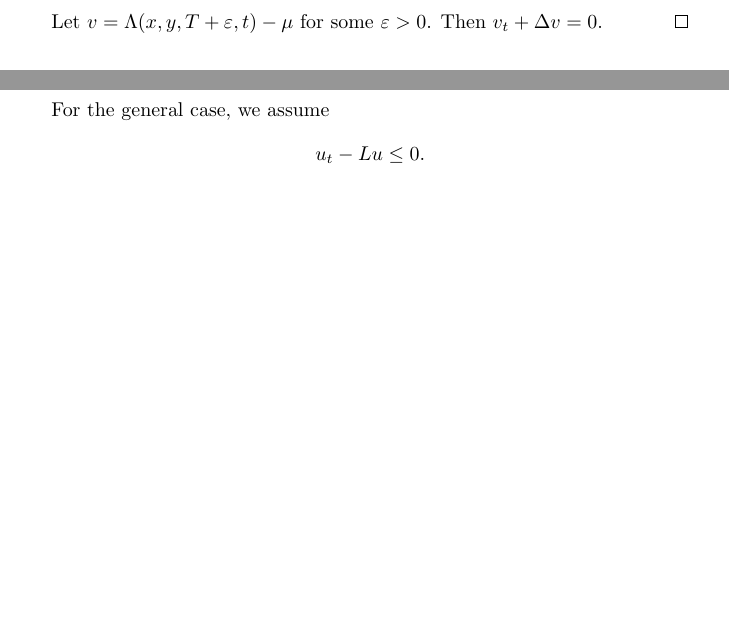
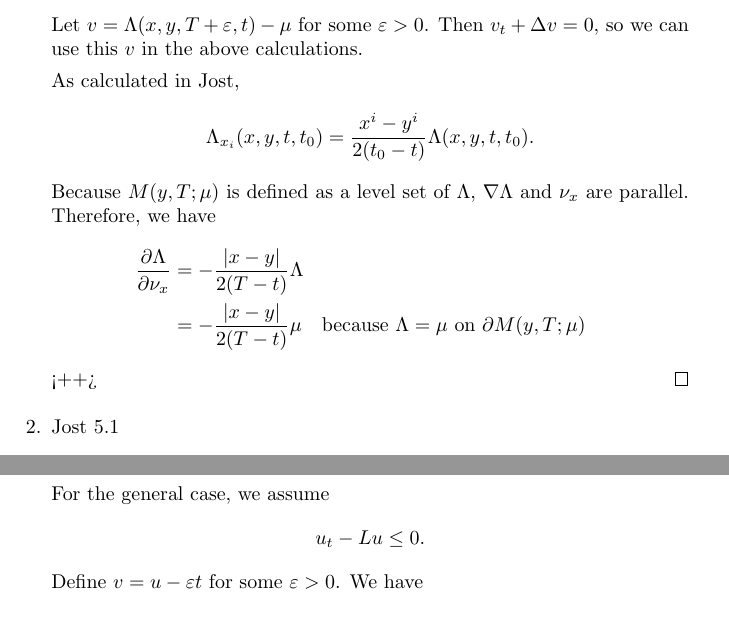
Before and after one commit to steiltre/8584hw, a LaTeX problem sheet (hw3/hw3.tex): two parts of pages 1 and 3 of 8 before the commit and two parts of pages 2 and 4 of 9 after it, joined at a grey line, cut so that both start at the same text, the shorter picture padded with empty space. Compiled offline with pdfLaTeX.

Commit message:
-Worked on problem 1

```diff
--- a/hw3/hw3.tex
+++ b/hw3/hw3.tex
@@ -71,7 +71,16 @@
       We define
       \[ \Lambda(x,y,t,t_0) = \frac{1}{(4 \pi |t-t_0|)^{d/2}} e^{\frac{|x-y|^2}{4(t_0 - t)} } .\]
 
-      Let $v = \Lambda(x,y,T+\varepsilon, t) - \mu$ for some $\varepsilon>0$. Then $v_t + \Delta v = 0$.
+      Let $v = \Lambda(x,y,T+\varepsilon, t) - \mu$ for some $\varepsilon>0$. Then $v_t + \Delta v = 0$, so we can use this $v$ in the above
+      calculations.
+
+      As calculated in Jost,
+      \[ \Lambda_{x_i} (x,y,t,t_0) = \frac{x^i - y^i}{2(t_0 - t)} \Lambda(x,y,t,t_0) .\]
+      Because $M(y,T;\mu)$ is defined as a level set of $\Lambda$, $\nabla \Lambda$ and $\nu_x$ are parallel. Therefore, we have
+      \begin{align*}
+        \frac{\partial \Lambda}{\partial \nu_x} &= - \frac{|x-y|}{2(T-t)} \Lambda \\
+        &= - \frac{|x-y|}{2(T-t)}\mu \quad \parbox{5cm}{because $\Lambda=\mu$ on $\partial M(y,T;\mu)$}
+      \end{align*}<++>
     \end{proof}
 
   \item Jost 5.1
```
